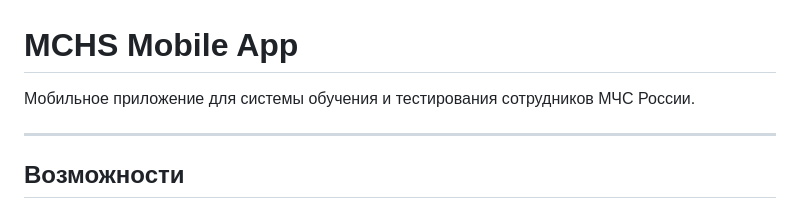
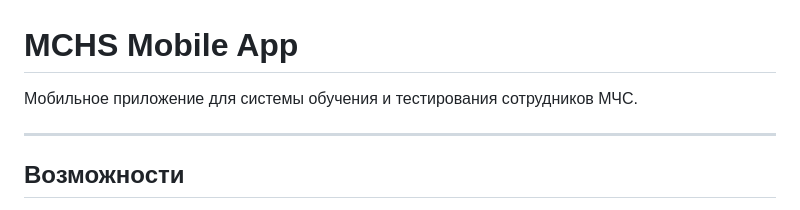
Before and after one commit to bru1f0rc3/MCHSTestMobileAPP, a Markdown page: README.md, the part around the change. GitHub-like rendering.

Commit message:
Fix typo in README description

```diff
--- a/README.md
+++ b/README.md
@@ -1,6 +1,6 @@
 # MCHS Mobile App
 
-Мобильное приложение для системы обучения и тестирования сотрудников МЧС России.
+Мобильное приложение для системы обучения и тестирования сотрудников МЧС.
 
 ---
 
```
